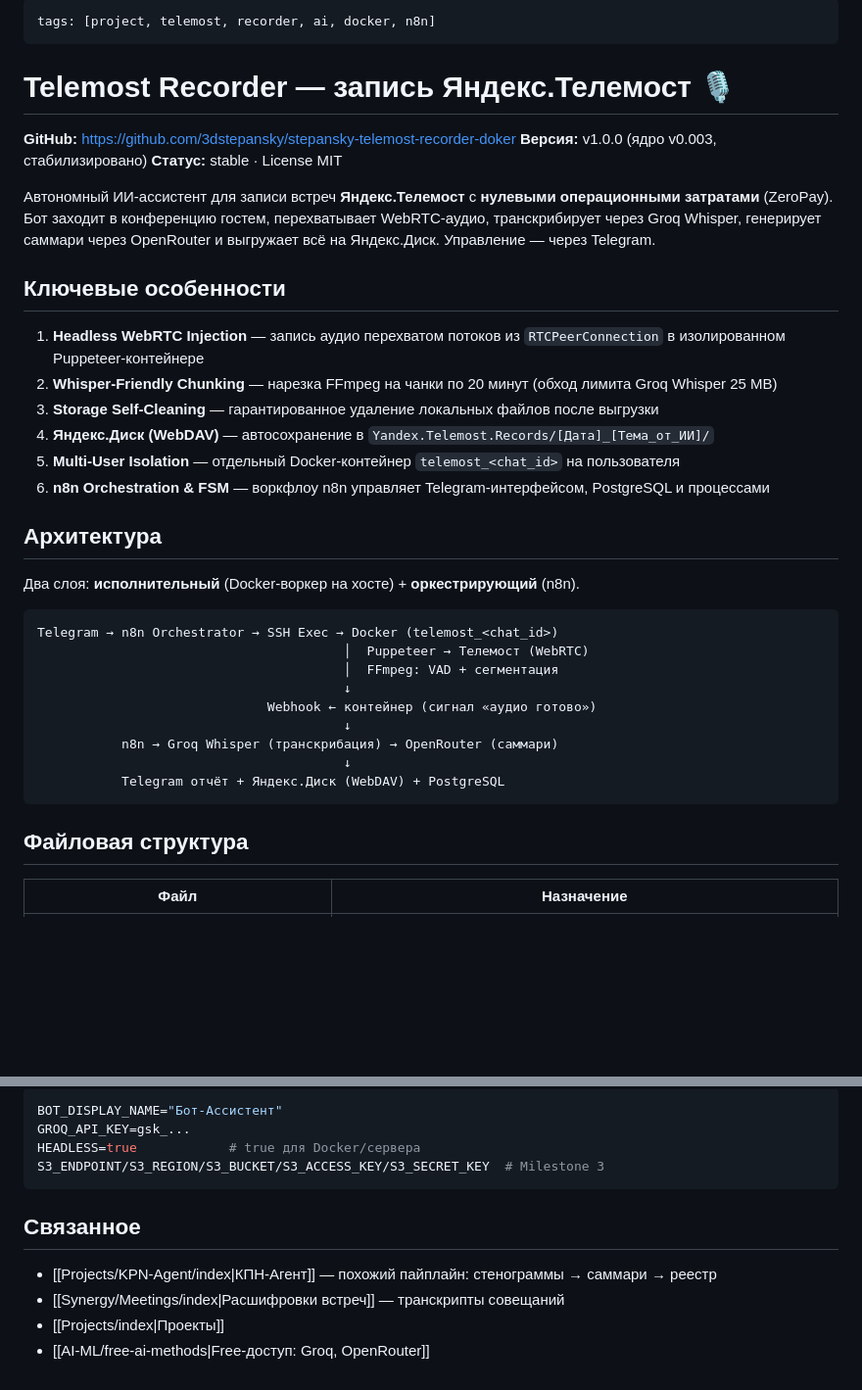
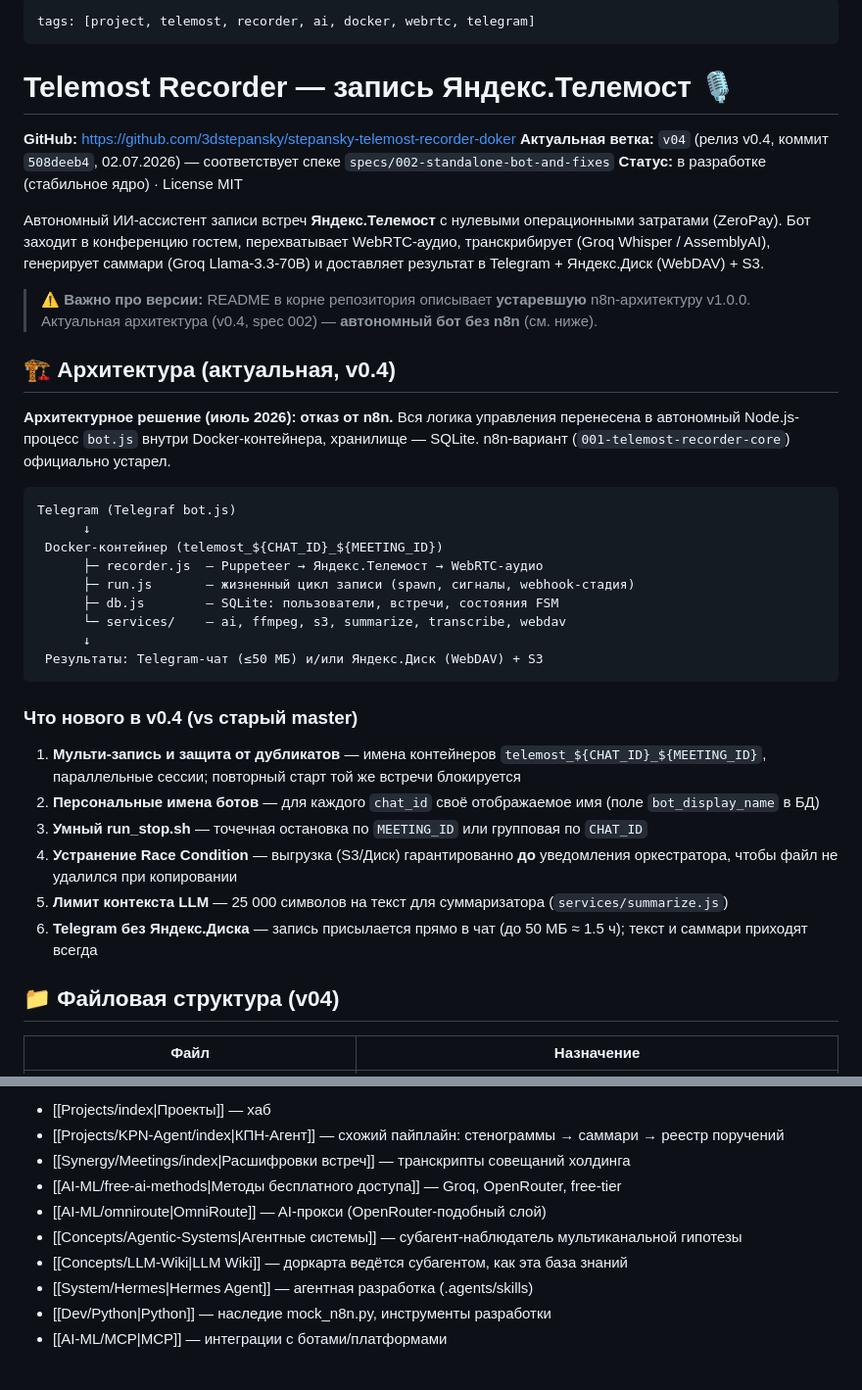
Before and after one commit to 3dstepansky/baza, a Markdown page: Projects/Telemost-Recorder.md, 2 parts joined by grey strips. Shown at 98% size. Drawn GitHub-style; blank space fills up the shorter version.

````diff
--- a/Projects/Telemost-Recorder.md
+++ b/Projects/Telemost-Recorder.md
@@ -1,41 +1,43 @@
 ---
-tags: [project, telemost, recorder, ai, docker, n8n]
+tags: [project, telemost, recorder, ai, docker, webrtc, telegram]
 ---
 
 # Telemost Recorder — запись Яндекс.Телемост 🎙️
 
 **GitHub:** https://github.com/3dstepansky/stepansky-telemost-recorder-doker
-**Версия:** v1.0.0 (ядро v0.003, стабилизировано)
-**Статус:** stable · License MIT
+**Актуальная ветка:** `v04` (релиз v0.4, коммит `508deeb4`, 02.07.2026) — соответствует спеке `specs/002-standalone-bot-and-fixes`
+**Статус:** в разработке (стабильное ядро) · License MIT
 
-Автономный ИИ-ассистент для записи встреч **Яндекс.Телемост** с **нулевыми операционными затратами** (ZeroPay). Бот заходит в конференцию гостем, перехватывает WebRTC-аудио, транскрибирует через Groq Whisper, генерирует саммари через OpenRouter и выгружает всё на Яндекс.Диск. Управление — через Telegram.
+Автономный ИИ-ассистент записи встреч **Яндекс.Телемост** с нулевыми операционными затратами (ZeroPay). Бот заходит в конференцию гостем, перехватывает WebRTC-аудио, транскрибирует (Groq Whisper / AssemblyAI), генерирует саммари (Groq Llama-3.3-70B) и доставляет результат в Telegram + Яндекс.Диск (WebDAV) + S3.
 
-## Ключевые особенности
+> ⚠️ **Важно про версии:** README в корне репозитория описывает **устаревшую** n8n-архитектуру v1.0.0. Актуальная архитектура (v0.4, spec 002) — **автономный бот без n8n** (см. ниже).
 
-1. **Headless WebRTC Injection** — запись аудио перехватом потоков из `RTCPeerConnection` в изолированном Puppeteer-контейнере
-2. **Whisper-Friendly Chunking** — нарезка FFmpeg на чанки по 20 минут (обход лимита Groq Whisper 25 MB)
-3. **Storage Self-Cleaning** — гарантированное удаление локальных файлов после выгрузки
-4. **Яндекс.Диск (WebDAV)** — автосохранение в `Yandex.Telemost.Records/[Дата]_[Тема_от_ИИ]/`
-5. **Multi-User Isolation** — отдельный Docker-контейнер `telemost_<chat_id>` на пользователя
-6. **n8n Orchestration & FSM** — воркфлоу n8n управляет Telegram-интерфейсом, PostgreSQL и процессами
+## 🏗️ Архитектура (актуальная, v0.4)
 
-## Архитектура
-
-Два слоя: **исполнительный** (Docker-воркер на хосте) + **оркестрирующий** (n8n).
+**Архитектурное решение (июль 2026): отказ от n8n.** Вся логика управления перенесена в автономный Node.js-процесс `bot.js` внутри Docker-контейнера, хранилище — SQLite. n8n-вариант (`001-telemost-recorder-core`) официально устарел.
 
 ```
-Telegram → n8n Orchestrator → SSH Exec → Docker (telemost_<chat_id>)
-                                        │  Puppeteer → Телемост (WebRTC)
-                                        │  FFmpeg: VAD + сегментация
-                                        ↓
-                              Webhook ← контейнер (сигнал «аудио готово»)
-                                        ↓
-           n8n → Groq Whisper (транскрибация) → OpenRouter (саммари)
-                                        ↓
-           Telegram отчёт + Яндекс.Диск (WebDAV) + PostgreSQL
+Telegram (Telegraf bot.js)
+      ↓
+ Docker-контейнер (telemost_${CHAT_ID}_${MEETING_ID})
+      ├─ recorder.js  — Puppeteer → Яндекс.Телемост → WebRTC-аудио
+      ├─ run.js       — жизненный цикл записи (spawn, сигналы, webhook-стадия)
+      ├─ db.js        — SQLite: пользователи, встречи, состояния FSM
+      └─ services/    — ai, ffmpeg, s3, summarize, transcribe, webdav
+      ↓
+ Результаты: Telegram-чат (≤50 МБ) и/или Яндекс.Диск (WebDAV) + S3
 ```
 
-## Файловая структура
+### Что нового в v0.4 (vs старый master)
+
+1. **Мульти-запись и защита от дубликатов** — имена контейнеров `telemost_${CHAT_ID}_${MEETING_ID}`, параллельные сессии; повторный старт той же встречи блокируется
+2. **Персональные имена ботов** — для каждого `chat_id` своё отображаемое имя (поле `bot_display_name` в БД)
+3. **Умный run_stop.sh** — точечная остановка по `MEETING_ID` или групповая по `CHAT_ID`
+4. **Устранение Race Condition** — выгрузка (S3/Диск) гарантированно **до** уведомления оркестратора, чтобы файл не удалился при копировании
+5. **Лимит контекста LLM** — 25 000 символов на текст для суммаризатора (`services/summarize.js`)
+6. **Telegram без Яндекс.Диска** — запись присылается прямо в чат (до 50 МБ ≈ 1.5 ч); текст и саммари приходят всегда
+
+## 📁 Файловая структура (v04)
 
 | Файл | Назначение |
 |------|-----------|
@@ -104,14 +140,11 @@ Telegram → n8n Orchestrator → SSH Exec → Docker (telemost_<chat_id>)
 
-```ini
-BOT_DISPLAY_NAME="Бот-Ассистент"
-GROQ_API_KEY=gsk_...
-HEADLESS=true            # true для Docker/сервера
-S3_ENDPOINT/S3_REGION/S3_BUCKET/S3_ACCESS_KEY/S3_SECRET_KEY  # Milestone 3
-```
-
-## Связанное
-
-- [[Projects/KPN-Agent/index|КПН-Агент]] — похожий пайплайн: стенограммы → саммари → реестр
-- [[Synergy/Meetings/index|Расшифровки встреч]] — транскрипты совещаний
-- [[Projects/index|Проекты]]
-- [[AI-ML/free-ai-methods|Free-доступ: Groq, OpenRouter]]
+- [[Projects/index|Проекты]] — хаб
+- [[Projects/KPN-Agent/index|КПН-Агент]] — схожий пайплайн: стенограммы → саммари → реестр поручений
+- [[Synergy/Meetings/index|Расшифровки встреч]] — транскрипты совещаний холдинга
+- [[AI-ML/free-ai-methods|Методы бесплатного доступа]] — Groq, OpenRouter, free-tier
+- [[AI-ML/omniroute|OmniRoute]] — AI-прокси (OpenRouter-подобный слой)
+- [[Concepts/Agentic-Systems|Агентные системы]] — субагент-наблюдатель мультиканальной гипотезы
+- [[Concepts/LLM-Wiki|LLM Wiki]] — доркарта ведётся субагентом, как эта база знаний
+- [[System/Hermes|Hermes Agent]] — агентная разработка (.agents/skills)
+- [[Dev/Python|Python]] — наследие mock_n8n.py, инструменты разработки
+- [[AI-ML/MCP|MCP]] — интеграции с ботами/платформами
````
Also changed, not shown: other parts of Projects/Telemost-Recorder.md (+80 -46 lines).
